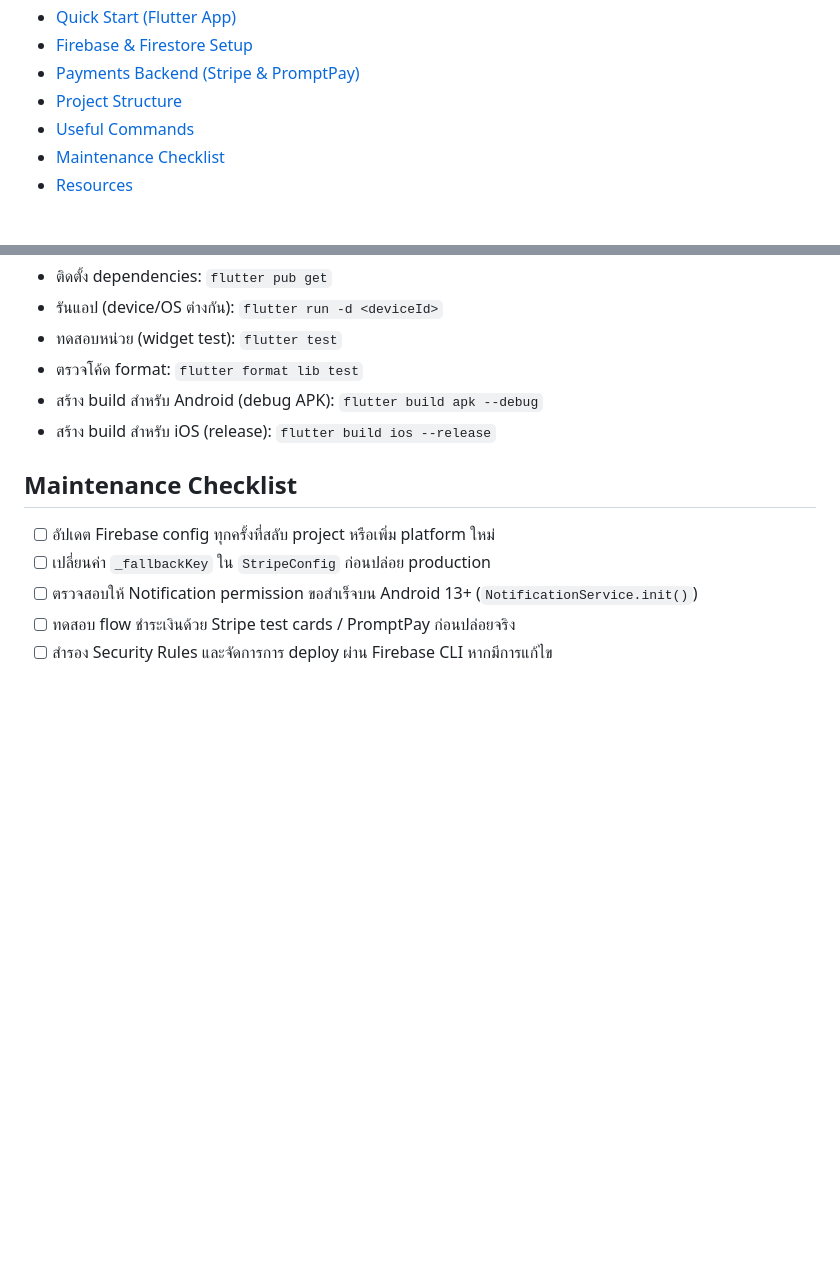
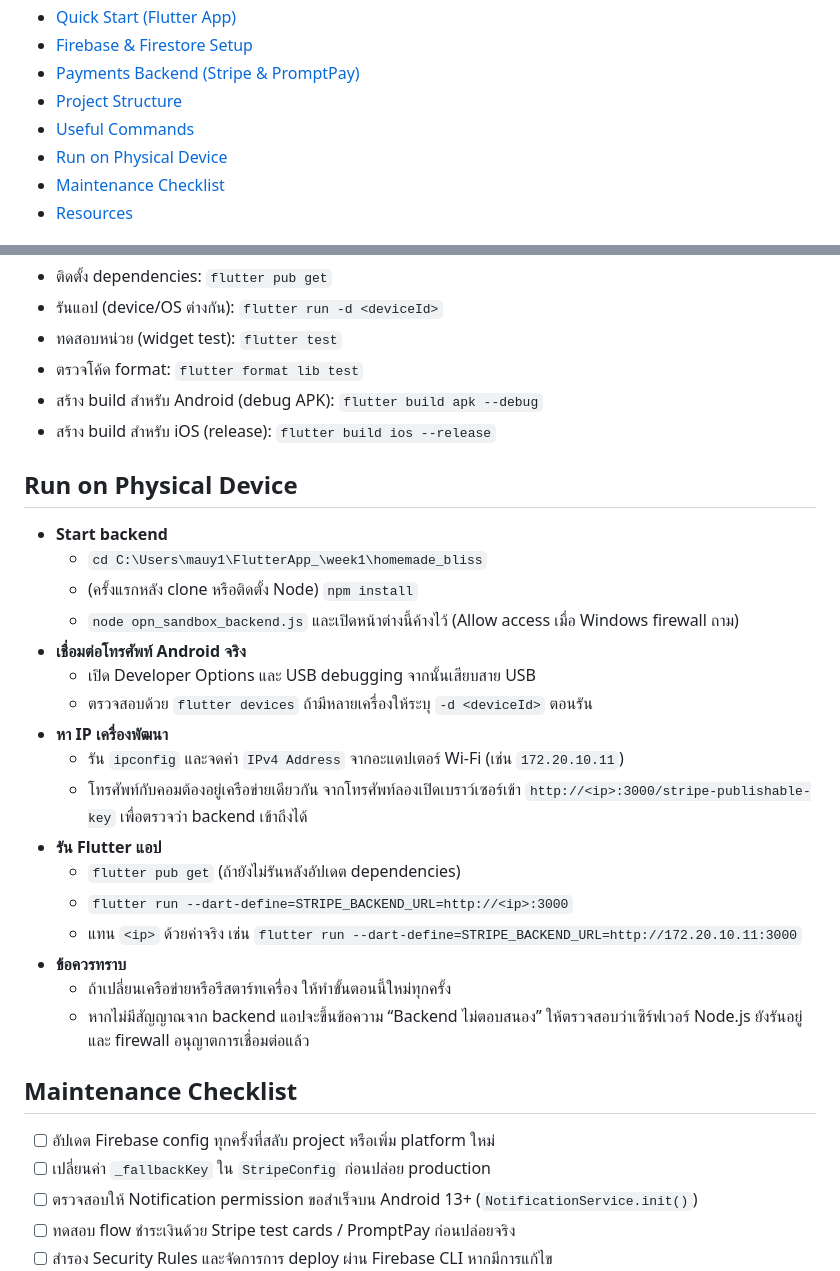
Before and after one commit to Thiitporn/HOMEMADE_BLISS, a Markdown page: README.md, 2 parts joined by grey strips. Drawn GitHub-style; blank space fills up the shorter version.

Commit message:
docs: add physical-device run checklist and backed setup notes

```diff
--- a/README.md
+++ b/README.md
@@ -12,6 +12,7 @@ Homemade Bliss คือแอปพลิเคชันไมโครคอ
 - [Payments Backend (Stripe & PromptPay)](#payments-backend-stripe--promptpay)
 - [Project Structure](#project-structure)
 - [Useful Commands](#useful-commands)
+- [Run on Physical Device](#run-on-physical-device)
 - [Maintenance Checklist](#maintenance-checklist)
 - [Resources](#resources)
 
@@ -177,6 +178,25 @@ homemade_bliss/
 - สร้าง build สำหรับ Android (debug APK): `flutter build apk --debug`
 - สร้าง build สำหรับ iOS (release): `flutter build ios --release`
 
+## Run on Physical Device
+- **Start backend**
+   - `cd C:\Users\mauy1\FlutterApp_\week1\homemade_bliss`
+   - (ครั้งแรกหลัง clone หรือติดตั้ง Node) `npm install`
+   - `node opn_sandbox_backend.js` และเปิดหน้าต่างนี้ค้างไว้ (Allow access เมื่อ Windows firewall ถาม)
+- **เชื่อมต่อโทรศัพท์ Android จริง**
+   - เปิด Developer Options และ USB debugging จากนั้นเสียบสาย USB
+   - ตรวจสอบด้วย `flutter devices` ถ้ามีหลายเครื่องให้ระบุ `-d <deviceId>` ตอนรัน
+- **หา IP เครื่องพัฒนา**
+   - รัน `ipconfig` และจดค่า `IPv4 Address` จากอะแดปเตอร์ Wi-Fi (เช่น `172.20.10.11`)
+   - โทรศัพท์กับคอมต้องอยู่เครือข่ายเดียวกัน จากโทรศัพท์ลองเปิดเบราว์เซอร์เข้า `http://<ip>:3000/stripe-publishable-key` เพื่อตรวจว่า backend เข้าถึงได้
+- **รัน Flutter แอป**
+   - `flutter pub get` (ถ้ายังไม่รันหลังอัปเดต dependencies)
+   - `flutter run --dart-define=STRIPE_BACKEND_URL=http://<ip>:3000`
+   - แทน `<ip>` ด้วยค่าจริง เช่น `flutter run --dart-define=STRIPE_BACKEND_URL=http://172.20.10.11:3000`
+- **ข้อควรทราบ**
+   - ถ้าเปลี่ยนเครือข่ายหรือรีสตาร์ทเครื่อง ให้ทำขั้นตอนนี้ใหม่ทุกครั้ง
+   - หากไม่มีสัญญาณจาก backend แอปจะขึ้นข้อความ “Backend ไม่ตอบสนอง” ให้ตรวจสอบว่าเซิร์ฟเวอร์ Node.js ยังรันอยู่และ firewall อนุญาตการเชื่อมต่อแล้ว
+
 ## Maintenance Checklist
 - [ ] อัปเดต Firebase config ทุกครั้งที่สลับ project หรือเพิ่ม platform ใหม่
 - [ ] เปลี่ยนค่า `_fallbackKey` ใน `StripeConfig` ก่อนปล่อย production
```
